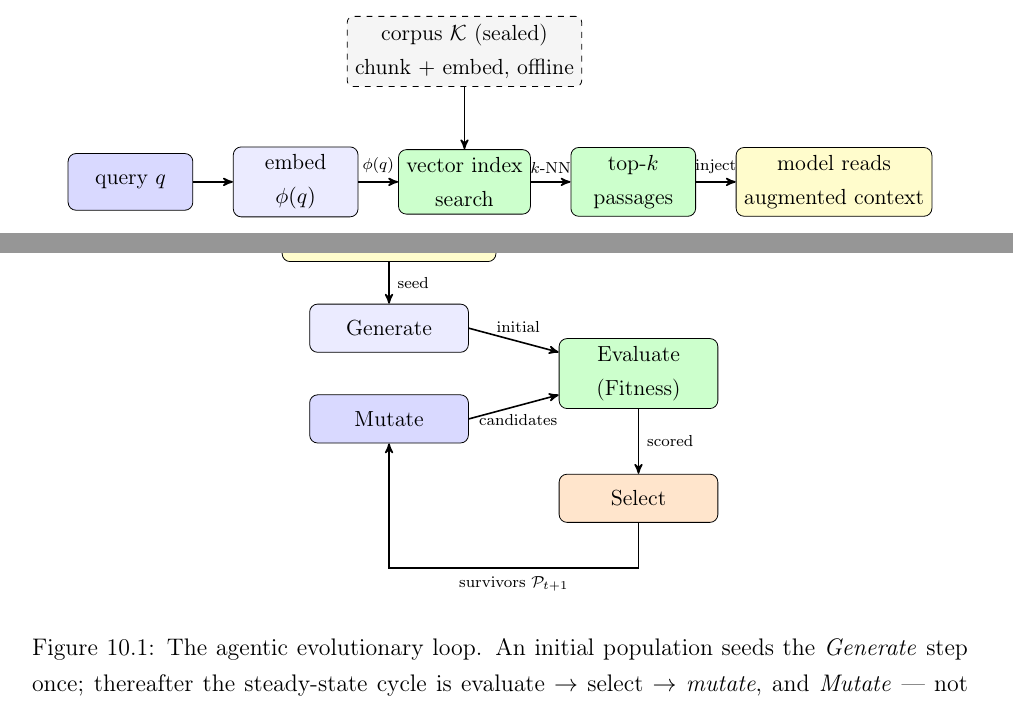
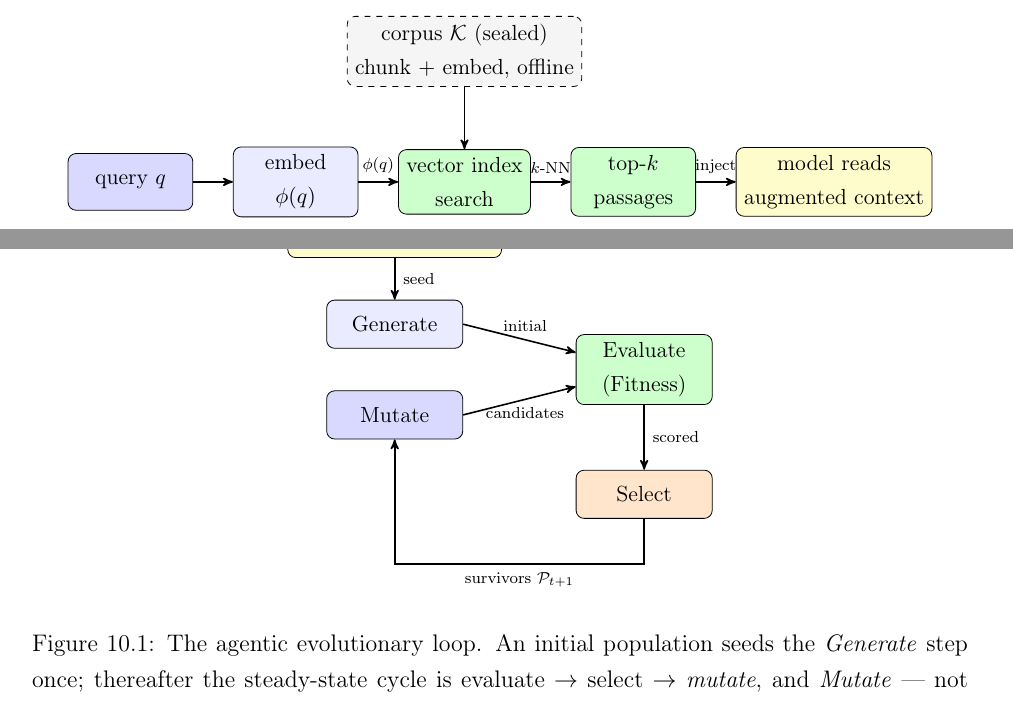
Before and after one commit to EduDocs/agentic_development, a LaTeX thesis (notes/main.tex, which reads notes/sections/evolutionary_frameworks.tex, notes/sections/retrieval.tex): two parts of pages 82 and 97 of 121, joined at a grey line, cut so that both start at the same text. Compiled offline with pdfLaTeX.

Commit message:
Unify Ch7-10 conceptual figures onto concept-style.tex
Reviewer-panel (visual): conceptual figure styles fragmented after Ch2, each
redefining box/arr locally. Source the shared concept-style.tex in the five
boxes-and-arrows figures (Leakage, RAGPipeline, ProposerCritic,
OrchestratorWorker, EvolutionaryLoop) and derive their local box/arr from
conceptbox/conceptflow, so the shared visual language (corners, font, align,
stealth arrows) has one source; per-figure width/height stay as local
overrides. RetrievalStaircase is a bar-chart plot, left as-is per
concept-style's own scope note. Geometry preserved; EvolutionaryLoop boxes
standardized to the 2.4cm base.

```diff
--- a/notes/sections/evolutionary_frameworks.tex
+++ b/notes/sections/evolutionary_frameworks.tex
@@ -51,22 +51,19 @@ Figure~\ref{figure:EvolutionaryLoop} draws the loop, with \emph{Mutate} shown as
 
 \begin{figure}[htb!]
 \begin{center}
-\begin{tikzpicture}[
-    box/.style={draw, rounded corners=4pt, minimum width=2.8cm,
-                minimum height=0.85cm, align=center, font=\small},
-    arr/.style={->, >=stealth', thick}
-]
-\node[box, fill=yellow!20]              (pop) at (0, 2.4)   {Initial population $\Population_0$};
-\node[box, fill=blue!8]                 (gen) at (0, 0.8)   {Generate};
-\node[box, fill=blue!15]                (mut) at (0,-0.8)   {Mutate};
-\node[box, fill=green!20]               (fit) at (4.4, 0)   {Evaluate\\(Fitness)};
-\node[box, fill=orange!20]              (sel) at (4.4,-2.2) {Select};
+\input{figures/concept-style}
+\begin{tikzpicture}
+\node[conceptbox, fill=yellow!20, minimum width=3.4cm] (pop) at (0, 2.4)   {Initial population $\Population_0$};
+\node[conceptbox, fill=blue!8]          (gen) at (0, 0.8)   {Generate};
+\node[conceptbox, fill=blue!15]         (mut) at (0,-0.8)   {Mutate};
+\node[conceptbox, fill=green!20]        (fit) at (4.4, 0)   {Evaluate\\(Fitness)};
+\node[conceptbox, fill=orange!20]       (sel) at (4.4,-2.2) {Select};
 
-\draw[arr] (pop) -- node[right,font=\scriptsize]{seed} (gen);
-\draw[arr] (gen.east) -- node[above,font=\scriptsize,pos=0.55]{initial}    (fit);
-\draw[arr] (mut.east) -- node[below,font=\scriptsize,pos=0.55]{candidates} (fit);
-\draw[arr] (fit) -- node[right,font=\scriptsize]{scored} (sel);
-\draw[arr] (sel.south) -- ++(0,-0.8) -| node[pos=0.25,below,font=\scriptsize]{survivors $\Population_{t+1}$} (mut.south);
+\draw[conceptflow] (pop) -- node[conceptlabel,right]{seed} (gen);
+\draw[conceptflow] (gen.east) -- node[conceptlabel,above,pos=0.55]{initial}    (fit);
+\draw[conceptflow] (mut.east) -- node[conceptlabel,below,pos=0.55]{candidates} (fit);
+\draw[conceptflow] (fit) -- node[conceptlabel,right]{scored} (sel);
+\draw[conceptflow] (sel.south) -- ++(0,-0.8) -| node[conceptlabel,pos=0.25,below]{survivors $\Population_{t+1}$} (mut.south);
 \end{tikzpicture}
 \caption{The agentic evolutionary loop.
 An initial population seeds the \emph{Generate} step once; thereafter the steady-state cycle is evaluate~$\to$~select~$\to$~\emph{mutate}, and \emph{Mutate} --- not \emph{Generate} --- consumes the survivors, so each round's candidates are derived from the previous round's elite.
--- a/notes/sections/retrieval.tex
+++ b/notes/sections/retrieval.tex
@@ -200,13 +200,13 @@ A \emph{retrieval-augmented} agent extends the basic loop with a retrieval step
 
 \begin{figure}[htb!]
 \begin{center}
+\input{figures/concept-style}
 \begin{tikzpicture}[
     node distance=0.7cm,
-    box/.style={draw, rounded corners=4pt, minimum width=2.2cm,
-                minimum height=1.0cm, align=center, font=\small},
-    store/.style={draw, dashed, rounded corners=3pt, fill=gray!8,
-                  minimum width=3.0cm, minimum height=1.0cm, align=center, font=\small},
-    arr/.style={->, >=stealth', thick}
+    box/.style={conceptbox, minimum width=2.2cm, minimum height=1.0cm},
+    store/.style={conceptbox, dashed, fill=gray!8,
+                  minimum width=3.0cm, minimum height=1.0cm},
+    arr/.style={conceptflow}
 ]
 \node[box, fill=blue!15]                   (q)     {query $q$};
 \node[box, fill=blue!8,    right=of q]      (qe)    {embed\\$\phi(q)$};
```
Also changed, not shown: notes/sections/evaluation.tex (+3 -3 lines), notes/sections/orchestration.tex (+7 -6 lines).
